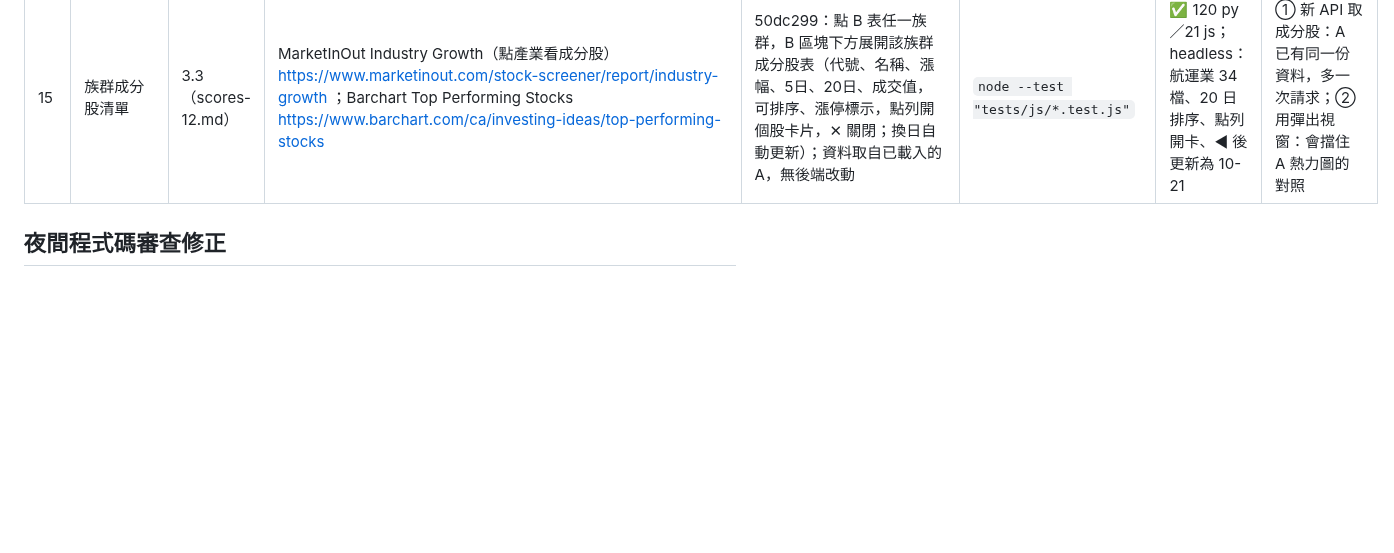
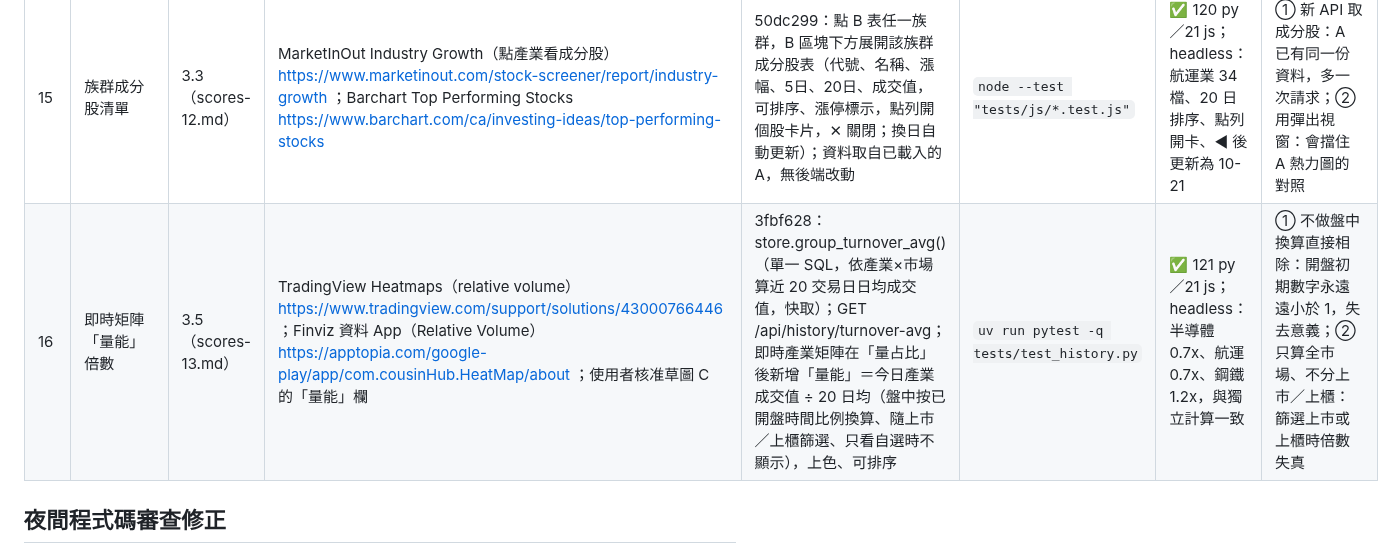
Before and after one commit to jaylooloomi/MoneyTide, a Markdown page: .agent-pipeline/result.md, the part around the change. Rendered like a GitHub page; blank space fills up the shorter version.

Commit message:
chore(night-shift): result bonus-16
Co-Authored-By: Claude Opus 5.5 <noreply@anthropic.com>

```diff
--- a/.agent-pipeline/result.md
+++ b/.agent-pipeline/result.md
@@ -27,6 +27,7 @@
 | 13 | 歷史熱力圖顏色期間（1／5／20 日） | 2.2（scores-10.md） | Finviz 地圖期間選擇 https://finviz.com/blog/you-can-now-embed-finviz-maps-on-your-website-blog-or-app/ ；Finviz 資料 App 期間選項 https://apptopia.com/google-play/app/com.cousinHub.HeatMap/about | ff15c8e：day_stocks 多回傳 period_20（收盤對 20 個交易日前收盤）；transform 支援 colorBy 'p20'（色階 ±25%）並彙總到產業標題；歷史 A 標題列新增「顏色：1日／5日／20日」切換（記住選擇）| `uv run pytest -q tests/test_history.py` ＋ `node --test "tests/js/*.test.js"` | ✅ 118 py／20 js；headless：2330 20 日 −3.83%（與獨立計算一致） | ① 期間改用等權日報酬連乘：個股層級應看實際價格漲幅；② 直接加 60 日：一年資料下 60 日色階仍可，但 A 標題列空間有限，先做 20 日 |
 | 14 | 每日市場廣度月曆 | 2.4（scores-11.md） | TradingView Seasonality Heatmap https://www.tradingview.com/script/Bfz2VMKL-Seasonality-Heatmap-QuantAlgo/ ；thetrading.tools Market Heatmap（% closed higher）https://www.thetrading.tools/market-heatmap ；Strike Advance-Decline https://www.strike.money/?p=12411 | 75525de：store.daily_breadth()（單一 SQL 彙總每日漲跌家數與平均漲幅，0.6 s）；GET /api/history/calendar；歷史頁新增「F · 每日廣度月曆」：每列一個月、每格一個交易日、顏色＝上漲家數佔比，tooltip 顯示家數與平均漲幅，點格子切換日期（停止播放、同步網址），目前日期加白框 | `uv run pytest -q tests/test_history.py` | ✅ 119 py／20 js；headless：242 格、13 個月，點 2025-11-04 → 日期與網址切換 | ① 依星期對齊的 GitHub 式日曆：一年 52 欄太寬、交易日不連續留白多；② 顏色用指數漲幅：本專案無指數資料，廣度更貼近「集體上漲」 |
 | 15 | 族群成分股清單 | 3.3（scores-12.md） | MarketInOut Industry Growth（點產業看成分股）https://www.marketinout.com/stock-screener/report/industry-growth ；Barchart Top Performing Stocks https://www.barchart.com/ca/investing-ideas/top-performing-stocks | 50dc299：點 B 表任一族群，B 區塊下方展開該族群成分股表（代號、名稱、漲幅、5日、20日、成交值，可排序、漲停標示，點列開個股卡片，✕ 關閉；換日自動更新）；資料取自已載入的 A，無後端改動 | `node --test "tests/js/*.test.js"` | ✅ 120 py／21 js；headless：航運業 34 檔、20 日排序、點列開卡、◀ 後更新為 10-21 | ① 新 API 取成分股：A 已有同一份資料，多一次請求；② 用彈出視窗：會擋住 A 熱力圖的對照 |
+| 16 | 即時矩陣「量能」倍數 | 3.5（scores-13.md） | TradingView Heatmaps（relative volume）https://www.tradingview.com/support/solutions/43000766446 ；Finviz 資料 App（Relative Volume）https://apptopia.com/google-play/app/com.cousinHub.HeatMap/about ；使用者核准草圖 C 的「量能」欄 | 3fbf628：store.group_turnover_avg()（單一 SQL，依產業×市場算近 20 交易日日均成交值，快取）；GET /api/history/turnover-avg；即時產業矩陣在「量占比」後新增「量能」＝今日產業成交值 ÷ 20 日均（盤中按已開盤時間比例換算、隨上市／上櫃篩選、只看自選時不顯示），上色、可排序 | `uv run pytest -q tests/test_history.py` | ✅ 121 py／21 js；headless：半導體 0.7x、航運 0.7x、鋼鐵 1.2x，與獨立計算一致 | ① 不做盤中換算直接相除：開盤初期數字永遠遠小於 1，失去意義；② 只算全市場、不分上市／上櫃：篩選上市或上櫃時倍數失真 |
 
 ## 夜間程式碼審查修正
 獨立審查代理分兩輪檢查程式變更（XSS、監聽器重複、非同步競態、多族群重複計數、API 邊界、主控台錯誤）：第一輪 6 項＋1 小項、第二輪 3 項，全部已修：
```
Also changed, not shown: .agent-pipeline/scores-13.md (added, +5 -0 lines).
